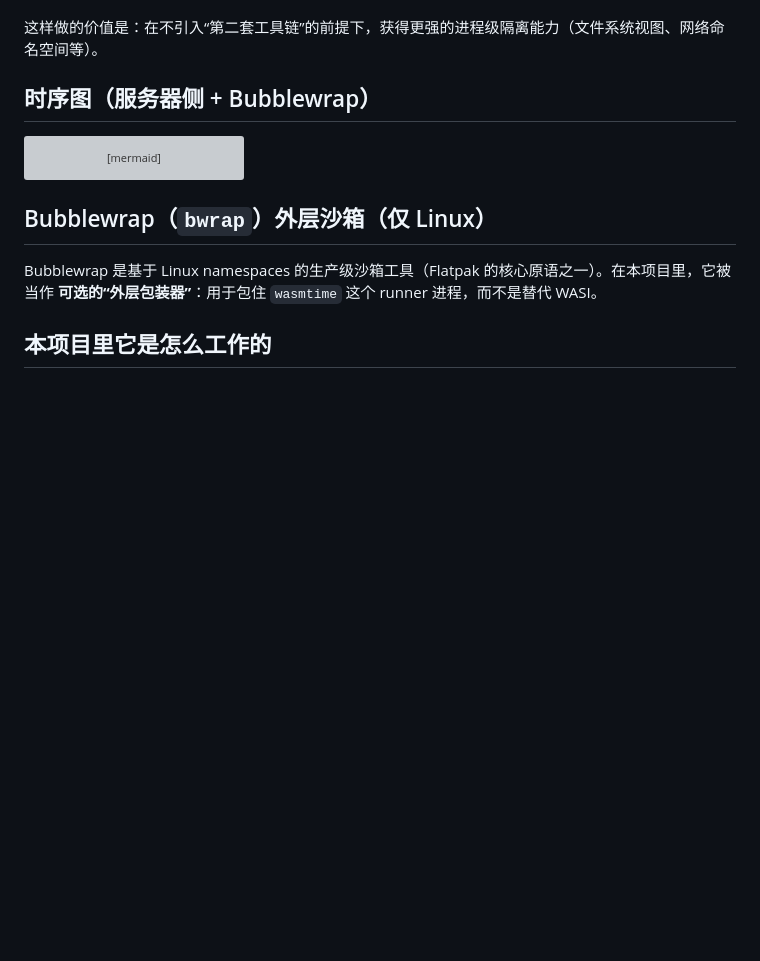
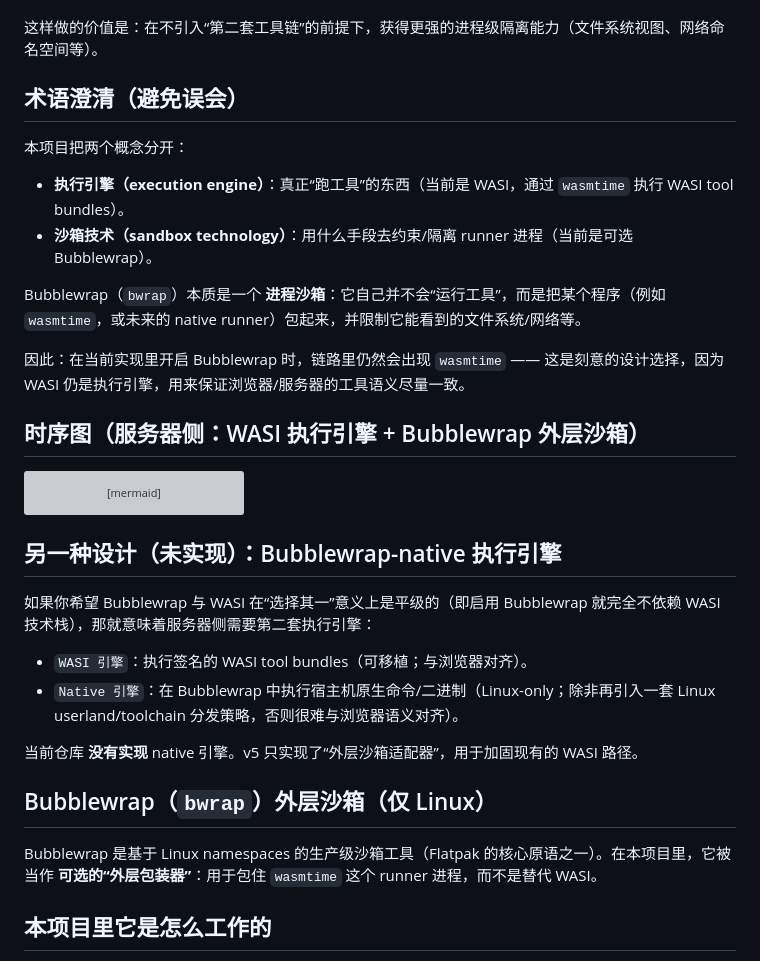
Before and after one commit to lemonhall/openagentic-sdk-ts, a Markdown page: docs/guide/sandboxing.zh-CN.md, the part around the change. Rendered like a GitHub page; blank space fills up the shorter version; grey boxes are pictures that could not be loaded.

Commit message:
docs: clarify bwrap vs WASI semantics

````diff
--- a/docs/guide/sandboxing.zh-CN.md
+++ b/docs/guide/sandboxing.zh-CN.md
@@ -27,7 +27,18 @@ OpenAgentic SDK TS 的目标是同时做到两件事：
 
 这样做的价值是：在不引入“第二套工具链”的前提下，获得更强的进程级隔离能力（文件系统视图、网络命名空间等）。
 
-## 时序图（服务器侧 + Bubblewrap）
+## 术语澄清（避免误会）
+
+本项目把两个概念分开：
+
+- **执行引擎（execution engine）**：真正“跑工具”的东西（当前是 WASI，通过 `wasmtime` 执行 WASI tool bundles）。
+- **沙箱技术（sandbox technology）**：用什么手段去约束/隔离 runner 进程（当前是可选 Bubblewrap）。
+
+Bubblewrap（`bwrap`）本质是一个 **进程沙箱**：它自己并不会“运行工具”，而是把某个程序（例如 `wasmtime`，或未来的 native runner）包起来，并限制它能看到的文件系统/网络等。
+
+因此：在当前实现里开启 Bubblewrap 时，链路里仍然会出现 `wasmtime` —— 这是刻意的设计选择，因为 WASI 仍是执行引擎，用来保证浏览器/服务器的工具语义尽量一致。
+
+## 时序图（服务器侧：WASI 执行引擎 + Bubblewrap 外层沙箱）
 
 ```mermaid
 sequenceDiagram
@@ -59,6 +70,15 @@ sequenceDiagram
   TR-->>A: 工具结果
   A-->>U: 助手回复
 ```
+
+## 另一种设计（未实现）：Bubblewrap-native 执行引擎
+
+如果你希望 Bubblewrap 与 WASI 在“选择其一”意义上是平级的（即启用 Bubblewrap 就完全不依赖 WASI 技术栈），那就意味着服务器侧需要第二套执行引擎：
+
+- `WASI 引擎`：执行签名的 WASI tool bundles（可移植；与浏览器对齐）。
+- `Native 引擎`：在 Bubblewrap 中执行宿主机原生命令/二进制（Linux-only；除非再引入一套 Linux userland/toolchain 分发策略，否则很难与浏览器语义对齐）。
+
+当前仓库 **没有实现** native 引擎。v5 只实现了“外层沙箱适配器”，用于加固现有的 WASI 路径。
 
 ## Bubblewrap（`bwrap`）外层沙箱（仅 Linux）
 
````
Also changed, not shown: docs/guide/sandboxing.md (+21 -1 lines).
